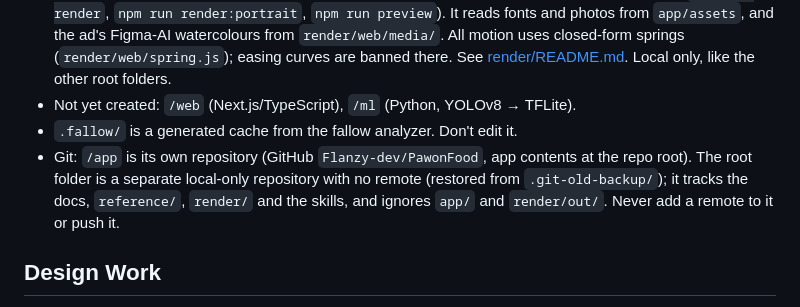
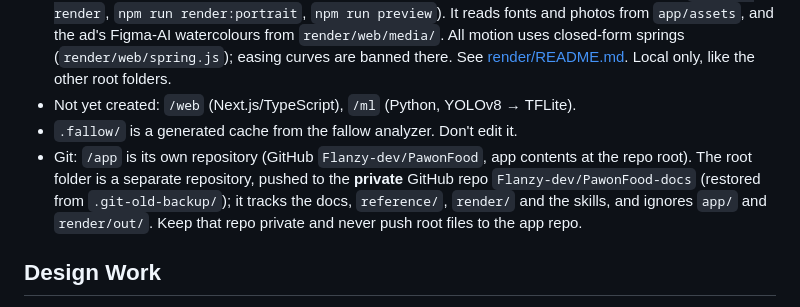
Before and after one commit to Flanzy-dev/PawonFood, a Markdown page: CLAUDE.md, the part around the change. GitHub-like rendering.

Commit message:
Note the private docs repository in CLAUDE.md

```diff
--- a/CLAUDE.md
+++ b/CLAUDE.md
@@ -17,7 +17,7 @@ PawonFood is a hyperlocal surplus-food sharing app ("Dari dapur ke dapur") built
 - `/render` is a headless render engine with no npm dependencies: canvas scenes → headless Chrome over CDP → ffmpeg MP4. It makes the 20 s 9:16 pitch-video ad with a code-synthesized soundtrack, every cut on a 120 BPM grid (`npm run render:ad`, then `npm run review:ad` to check dead frames and beat lock; VO script and CapCut guide in [render/AD.md](render/AD.md)) and the 8 s feature promo in landscape and portrait (`npm run render`, `npm run render:portrait`, `npm run preview`). It reads fonts and photos from `app/assets`, and the ad's Figma-AI watercolours from `render/web/media/`. All motion uses closed-form springs (`render/web/spring.js`); easing curves are banned there. See [render/README.md](render/README.md). Local only, like the other root folders.
 - Not yet created: `/web` (Next.js/TypeScript), `/ml` (Python, YOLOv8 → TFLite).
 - `.fallow/` is a generated cache from the fallow analyzer. Don't edit it.
-- Git: `/app` is its own repository (GitHub `Flanzy-dev/PawonFood`, app contents at the repo root). The root folder is a separate local-only repository with no remote (restored from `.git-old-backup/`); it tracks the docs, `reference/`, `render/` and the skills, and ignores `app/` and `render/out/`. Never add a remote to it or push it.
+- Git: `/app` is its own repository (GitHub `Flanzy-dev/PawonFood`, app contents at the repo root). The root folder is a separate repository, pushed to the **private** GitHub repo `Flanzy-dev/PawonFood-docs` (restored from `.git-old-backup/`); it tracks the docs, `reference/`, `render/` and the skills, and ignores `app/` and `render/out/`. Keep that repo private and never push root files to the app repo.
 
 ## Design Work
 
```
